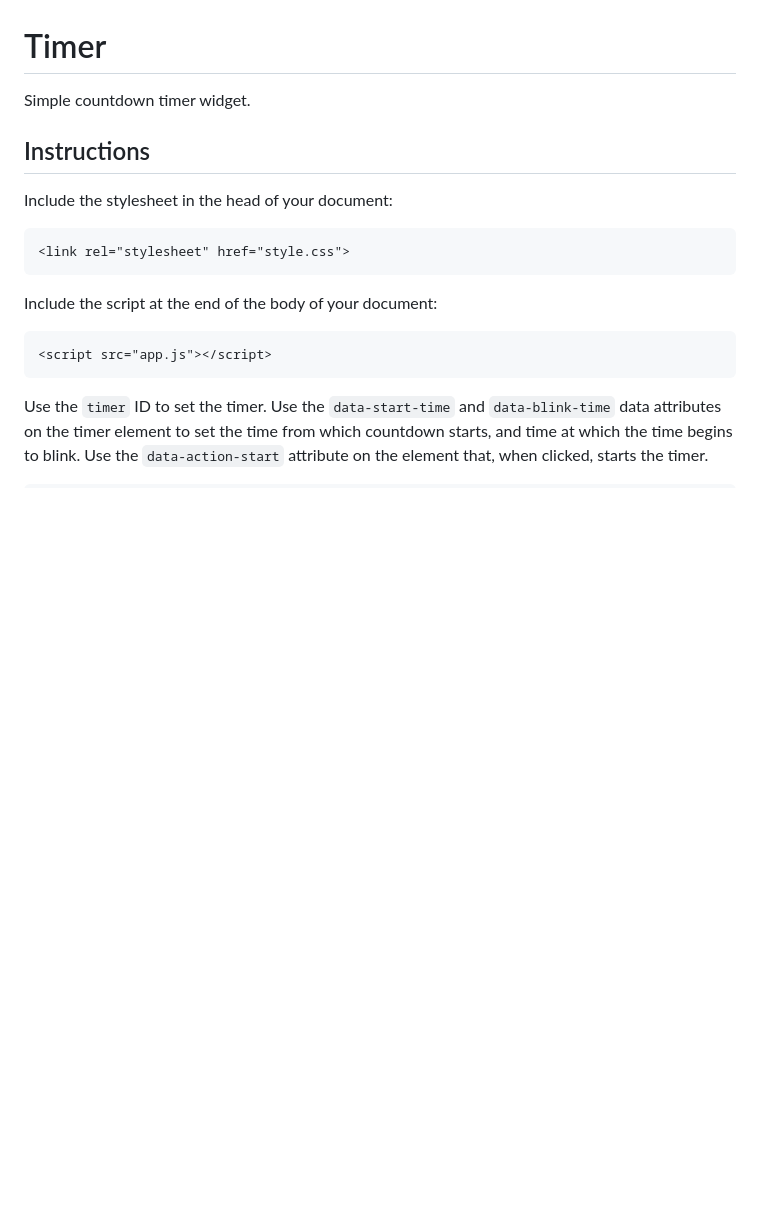
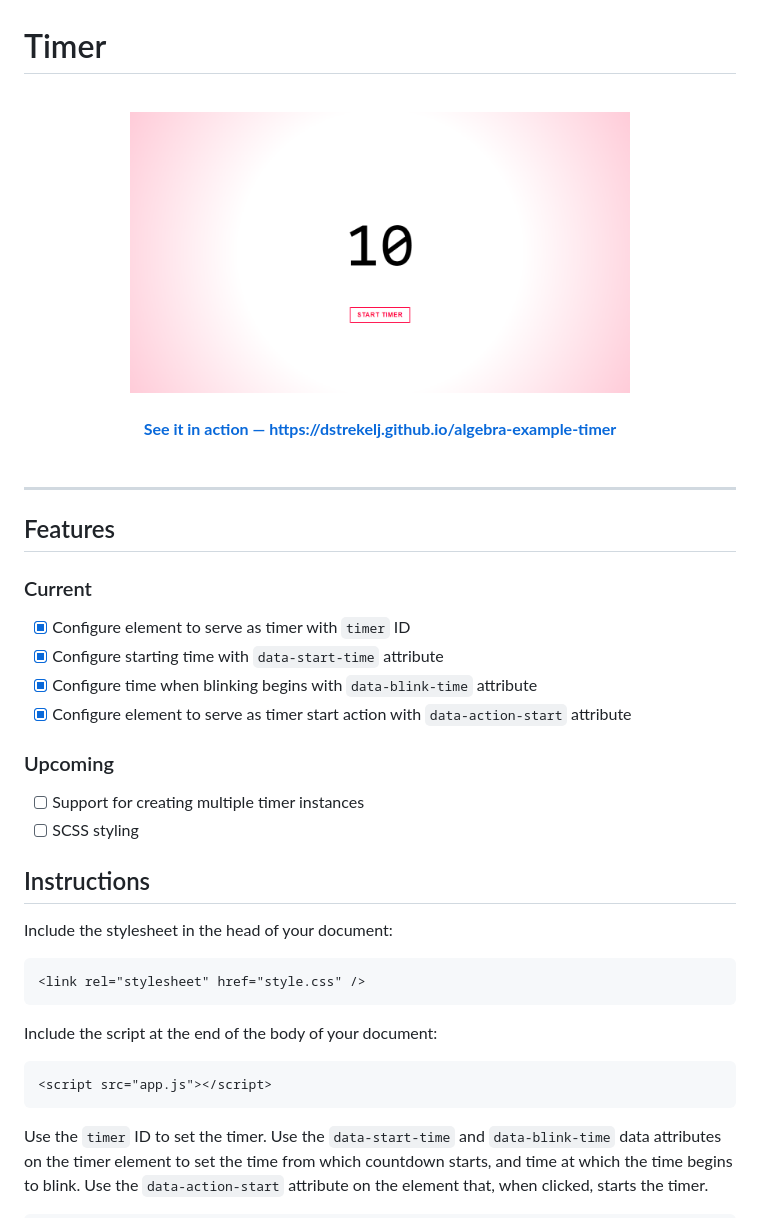
Before and after one commit to dstrekelj/algebra-example-timer, a Markdown page: README.md, the part around the change. GitHub-like rendering; pictures changed too: image.png (added); blank space fills up the shorter version.

````diff
--- a/README.md
+++ b/README.md
@@ -1,13 +1,39 @@
 # Timer
 
-Simple countdown timer widget.
+<div align="center">
+  <br />
+  <a href="https//dstrekelj.github.io/algebra-example-timer" target="_blank">
+    <img src="image.png" alt="Timer widget screenshot" width="500">
+    <br />
+    <br />
+    <b>See it in action &mdash; https://dstrekelj.github.io/algebra-example-timer</b>
+  </a>
+  <br />
+  <br />
+</div>
+
+---
+
+## Features
+
+### Current
+
+- [x] Configure element to serve as timer with `timer` ID
+- [x] Configure starting time with `data-start-time` attribute
+- [x] Configure time when blinking begins with `data-blink-time` attribute
+- [x] Configure element to serve as timer start action with `data-action-start` attribute
+
+### Upcoming
+
+- [ ] Support for creating multiple timer instances
+- [ ] SCSS styling
 
 ## Instructions
 
 Include the stylesheet in the head of your document:
 
 ```html
-<link rel="stylesheet" href="style.css">
+<link rel="stylesheet" href="style.css" />
 ```
 
 Include the script at the end of the body of your document:
````
Also changed, not shown: 5 other files.
